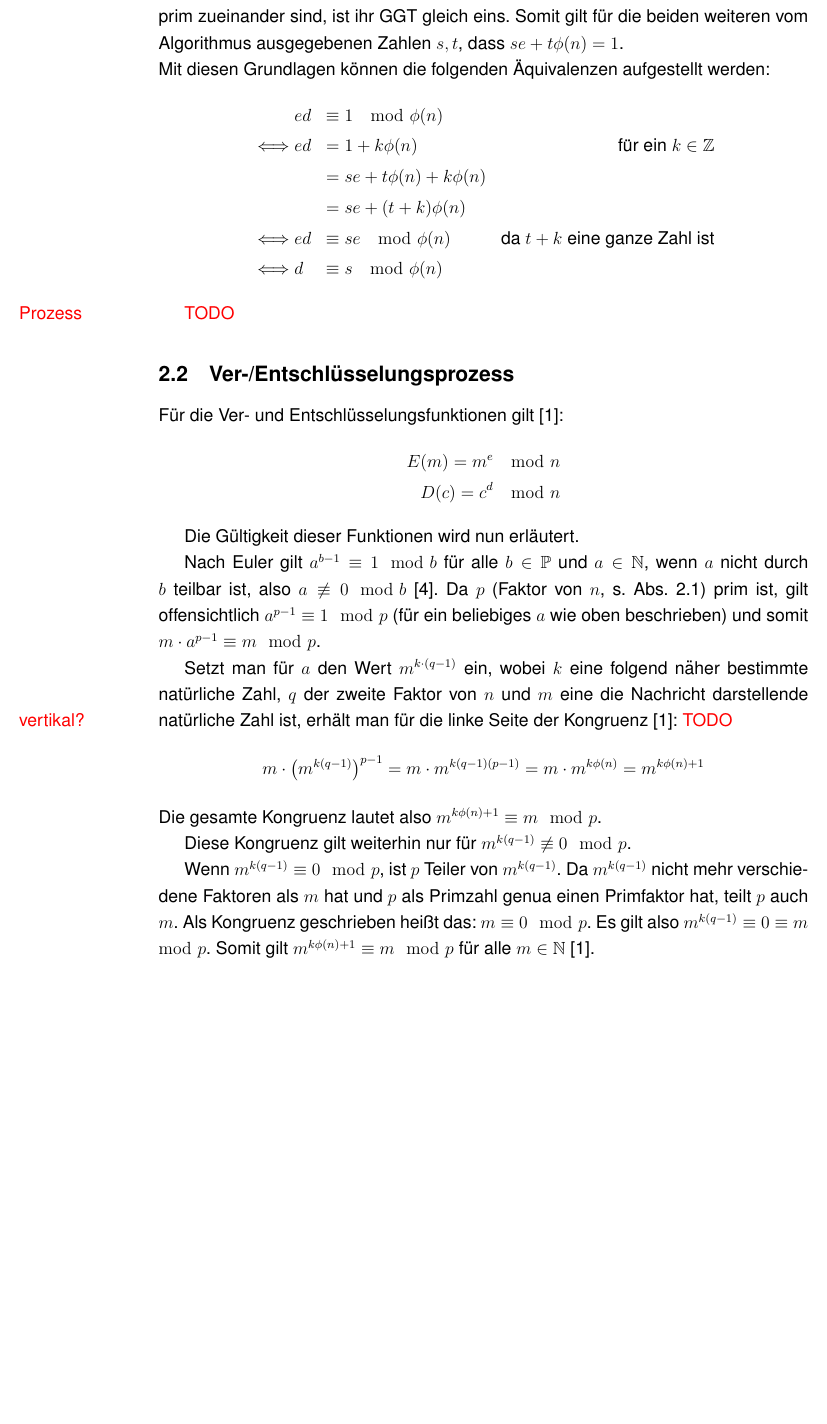
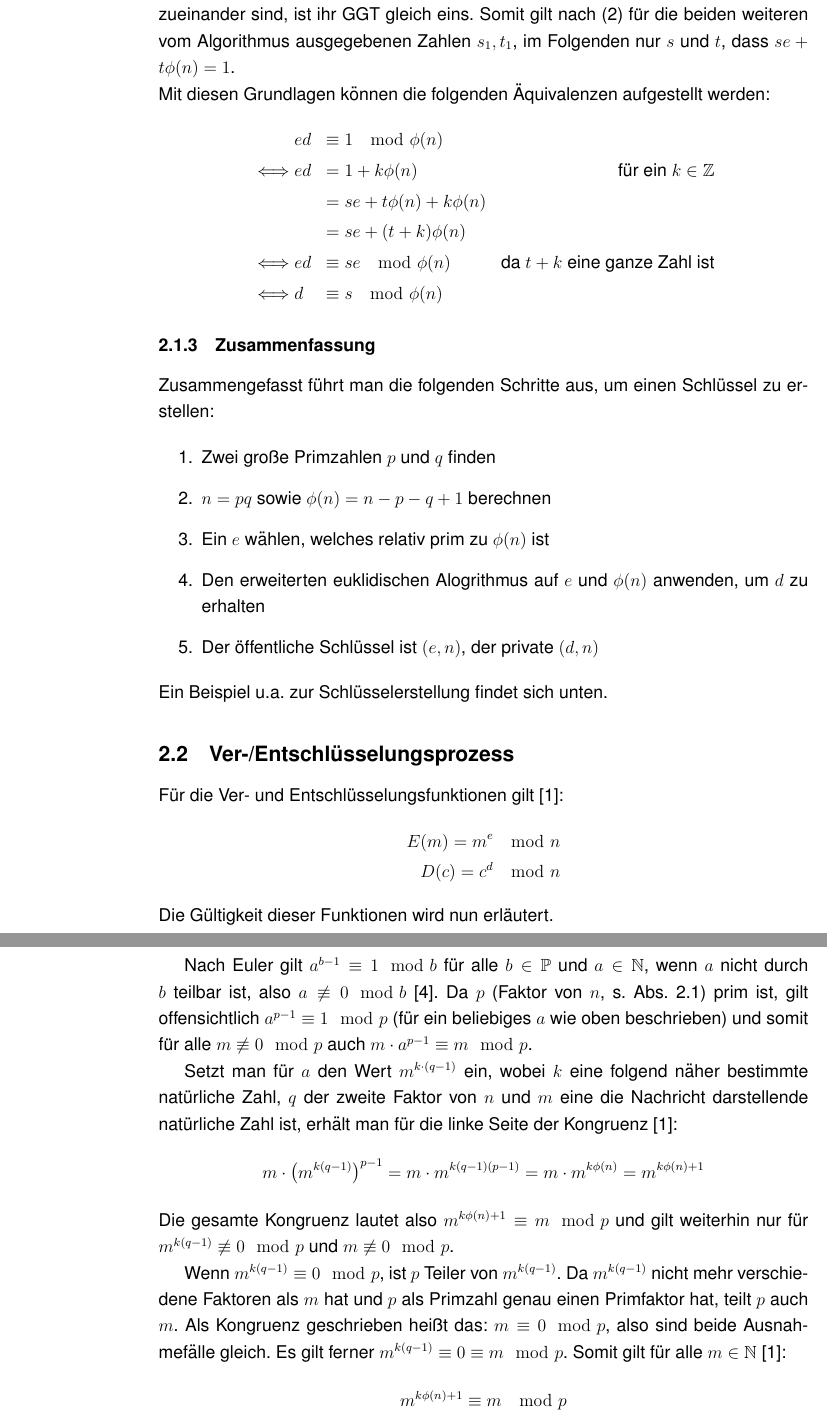
Before and after one commit to mik2k2/fa-mathe-openpgp, a LaTeX document (facharbeit/OpenPGP.tex): part of page 6 of 16 before the commit and two parts of pages 6 and 7 of 16 after it, the two joined at a grey line, cut so that both start at the same text, the shorter picture padded with empty space. Compiled offline with pdfLaTeX; a LaTeX package or settings file that is missing is left out.

Commit message:
improvements from conversation

```diff
--- a/facharbeit/OpenPGP.tex
+++ b/facharbeit/OpenPGP.tex
@@ -178,7 +178,8 @@ Tats"achlich ist $337 \cdot 40902 - 571 \cdot 24140 = 34 = \textrm{ggt}(40902, 2
 Um ein $d$ zu bestimmen, wenn $ed \equiv 1 \mod \phi(n) $ und $e$ sowie $\phi(n)$ bekannt (bzw.\@ gew"ahlt) sind,
 kann der erweiterte Euklidsche Algorithmus auf $e$ und $\phi(n)$ angewandt werden.
 Weil $\phi(n)$ und $e$ wie oben gezeigt relativ prim zueinander sind, ist ihr GGT gleich eins.
-Somit gilt f"ur die beiden weiteren vom Algorithmus ausgegebenen Zahlen $s, t$, dass $se + t\phi(n) = 1$.
+Somit gilt nach~\eqref{eq:euclid} f"ur die beiden weiteren vom Algorithmus ausgegebenen Zahlen $s_1, t_1$,
+im Folgenden nur $s$ und $t$, dass $se + t\phi(n) = 1$.
 
 \noindent Mit diesen Grundlagen k"onnen die folgenden "Aquivalenzen aufgestellt werden:
 \[\begin{aligned}
@@ -191,7 +192,20 @@ Somit gilt f"ur die beiden weiteren vom Algorithmus ausgegebenen Zahlen $s, t$,
   \end{aligned}
 \]
 
-\todo{Prozess}
+\subsubsection{Zusammenfassung}
+
+Zusammengefasst f"uhrt man die folgenden Schritte aus, um einen Schl"ussel zu erstellen:
+
+\begin{enumerate}
+    \item Zwei gro"se Primzahlen $p$ und $q$ finden
+    \item $n = pq$ sowie $\phi(n) = n - p - q + 1$ berechnen
+    \item Ein $e$ w"ahlen, welches relativ prim zu $\phi(n)$ ist
+    \item Den erweiterten euklidischen Alogrithmus auf $e$ und $\phi(n)$ anwenden, um $d$ zu erhalten
+    \item Der "offentliche Schl"ussel ist $(e, n)$, der private $(d, n)$
+\end{enumerate}
+
+\noindent
+Ein Beispiel u.a.\@ zur Schl"usselerstellung findet sich unten.
 
 \subsection{Ver-/Entschl"usselungsprozess}
 % Das hier wird wahrscheinlich "Uberschneidungen mit "`Wie Schl"ussel aussehen"' haben.
@@ -203,31 +217,33 @@ D(c) = c^d \mod n
 \end{aligned}
 \]
 
+\noindent
 Die G"ultigkeit dieser Funktionen wird nun erl"autert.
 
 Nach Euler gilt $a^{b-1} \equiv 1 \mod b$ f"ur alle $b \in \mathbb{P}$ und $a \in \mathbb{N}$,
 wenn $a$ nicht durch $b$ teilbar ist, also $a \not\equiv 0 \mod b$~\cite{euler41}.
 Da $p$ (Faktor von $n$, s.~Abs.~\ref{subsec:rsa:keys}) prim ist,
 gilt offensichtlich $a^{p-1} \equiv 1 \mod p$
-(f"ur ein beliebiges $a$ wie oben beschrieben) und somit $m \cdot a^{p-1} \equiv m \mod p$.
+(f"ur ein beliebiges $a$ wie oben beschrieben) und somit f"ur alle $m \not\equiv 0 \mod p$ auch
+$m \cdot a^{p-1} \equiv m \mod p$.
 
 Setzt man f"ur $a$ den Wert $m^{k \cdot (q-1)}$ ein,
 wobei $k$ eine folgend n"aher bestimmte nat"urliche Zahl, $q$ der zweite Faktor von $n$
 und $m$ eine die Nachricht darstellende nat"urliche Zahl ist,
-erh"alt man f"ur die linke Seite der Kongruenz~\cite{rsa}: \todo{vertikal?}
+erh"alt man f"ur die linke Seite der Kongruenz~\cite{rsa}:
 \[
     m \cdot \left(m^{k(q-1)}\right)^{p-1} = m \cdot m^{k(q-1)(p-1)} = m \cdot m^{k\phi(n)} = m^{k\phi(n) + 1}
 \]
-Die gesamte Kongruenz lautet also $m^{k\phi(n)+1} \equiv m \mod p$.
-
-Diese Kongruenz gilt weiterhin nur f"ur $m^{k(q-1)} \not\equiv 0 \mod p$.
+Die gesamte Kongruenz lautet also $m^{k\phi(n)+1} \equiv m \mod p$ und
+gilt weiterhin nur f"ur $m^{k(q-1)} \not\equiv 0 \mod p$ und $m \not\equiv 0 \mod p$.
 
 Wenn $m^{k(q-1)} \equiv 0 \mod p$, ist $p$ Teiler von $m^{k(q-1)}$.
 Da $m^{k(q-1)}$ nicht mehr verschiedene Faktoren als $m$ hat und $p$ als Primzahl
-genua einen Primfaktor hat, teilt $p$ auch $m$.
-Als Kongruenz geschrieben hei"st das: $m \equiv 0 \mod p$.
-Es gilt also $m^{k(q-1)} \equiv 0 \equiv m \mod p$.
-Somit gilt $m^{k\phi(n)+1} \equiv m \mod p$ f"ur alle $m \in \mathbb{N}$~\cite{rsa}.
+genau einen Primfaktor hat, teilt $p$ auch $m$.
+Als Kongruenz geschrieben hei"st das: $m \equiv 0 \mod p$, also sind beide Ausnahmef"alle gleich.
+Es gilt ferner $m^{k(q-1)} \equiv 0 \equiv m \mod p$.
+Somit gilt f"ur alle $m \in \mathbb{N}$~\cite{rsa}:
+\[m^{k\phi(n)+1} \equiv m \mod p\]
 
 Da aus $ed \equiv 1 \mod \phi(n)$ folgt, dass $ed = k\phi(n) +1$ f"ur ein $k \in \mathbb{N}$,%
 \footnote{Da $e, d$ und $\phi(n)$ nat"urliche Zahlen sind, ist $k$ in diesem Fall auch nat"urlich}
```
Also changed, not shown: facharbeit/OpenPGP.tex (18 more changed lines).
